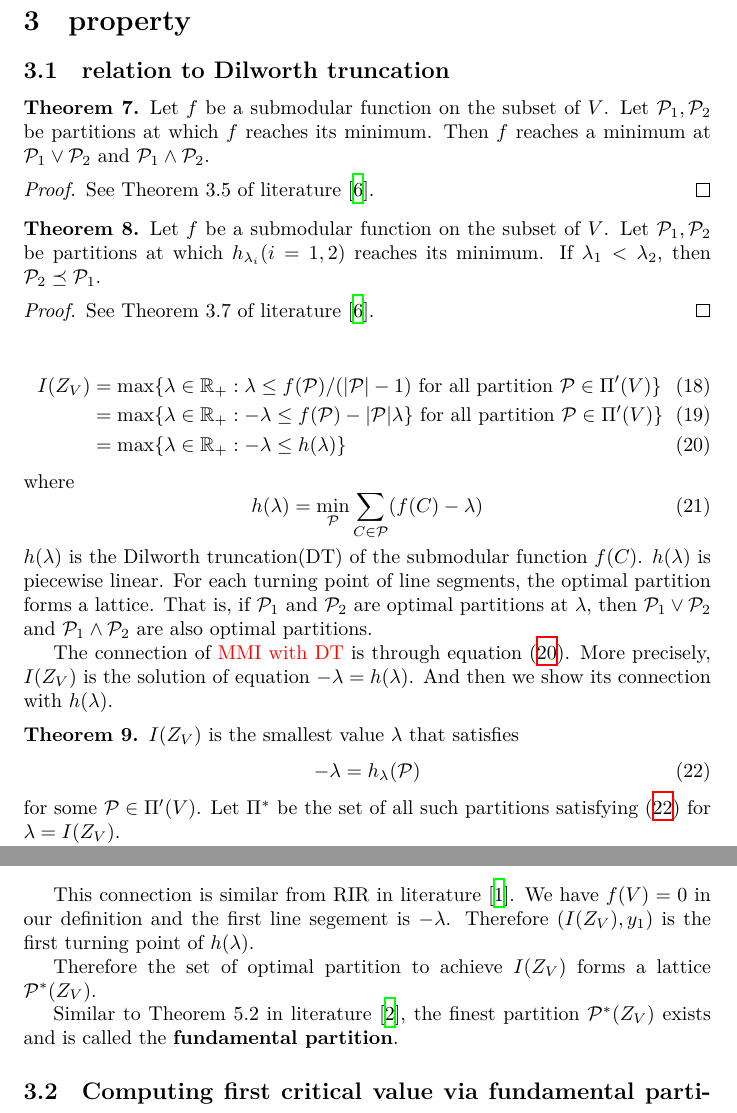
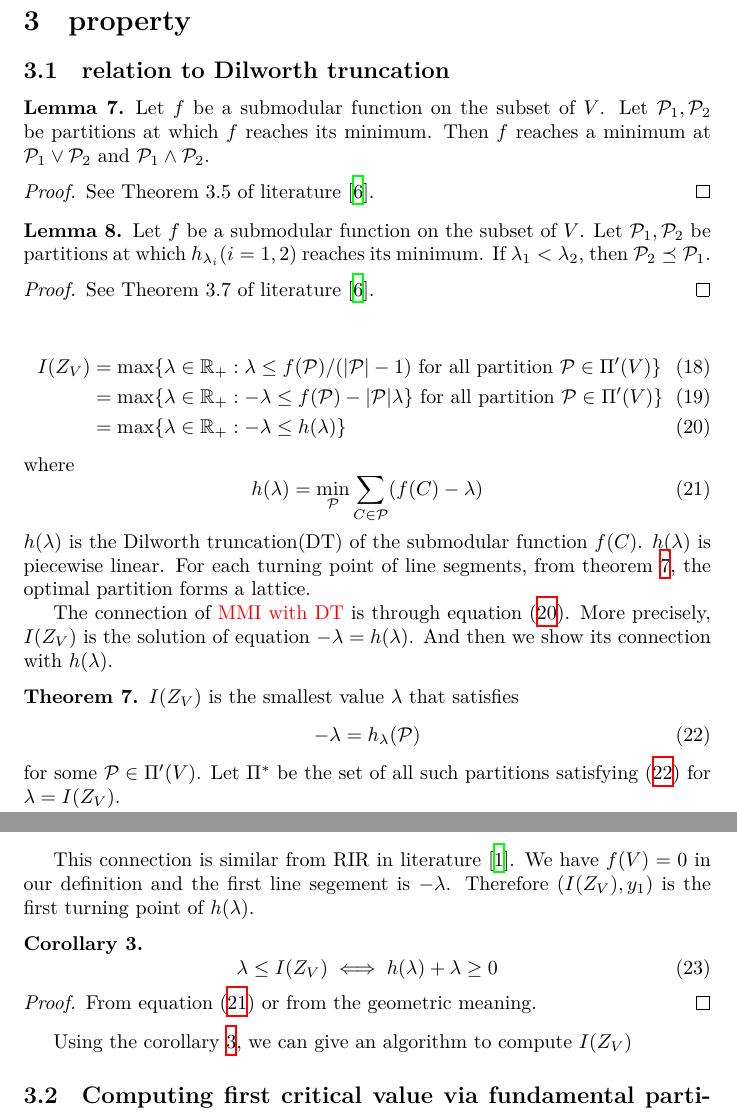
Before and after one commit to zhaofeng-shu33/info-clustering-research, a LaTeX document (clustering.tex, which reads lemma_dt.tex): two parts of pages 6 and 7 of 13, joined at a grey line, cut so that both start at the same text. Compiled offline with XeLaTeX.

Commit message:
relation with dt update

```diff
--- a/clustering.tex
+++ b/clustering.tex
@@ -211,7 +211,7 @@ and finest partitions coincide.
 
 \section{property}
 \subsection{relation to Dilworth truncation}
-\input{theorems.tex}
+\input{lemma_dt.tex}
 
 \begin{align}
 I(Z_V) &= \max\{ \lambda \in \R_+: \lambda \leq f(\P)/(\abs{\P} - 1) \text{ for all partition } \P \in \Pi'(V)\} \\
@@ -223,7 +223,10 @@ where
 h(\lambda) = \min_{\P} \sum_{C\in \P} (f(C)-\lambda)
 \end{equation}
 $h(\lambda)$ is the Dilworth truncation(DT) of the submodular function $f(C)$. $h(\lambda)$
-is piecewise linear. For each turning point of line segments, the optimal partition forms a lattice. That is, if $\P_1$ and $\P_2$ are optimal partitions at $\lambda$, then $\P_1\vee \P_2$ and $\P_1 \wedge \P_2$ are also optimal partitions.
+is piecewise linear. For each turning point of line segments,
+from theorem \ref{thm:lattice_structure},
+the optimal partition forms a lattice.
+
 
 The connection of \red{MMI with DT} is through equation \eqref{eq:Connection}. More precisely, $I(Z_V)$
 is the solution of equation $-\lambda = h(\lambda)$.
@@ -261,11 +264,16 @@ Let $\gamma = I(Z_V)$
 \end{proof}
 This connection is similar from RIR in literature \cite{ic}. We have $f(V)=0$ in our definition and the first line segement is $-\lambda$. Therefore
 $(I(Z_V),  y_1)$ is the first turning point of $h(\lambda)$.
+\begin{corollary}\label{cor:large}
+	\begin{equation}
+	\lambda \leq I(Z_V) \iff h(\lambda) + \lambda \geq 0
+	\end{equation}
+\end{corollary}
+\begin{proof}
+	From equation \eqref{eq:hLambda} or from the geometric meaning.
+\end{proof}
 
-Therefore the set of optimal partition to achieve $I(Z_V)$ forms a lattice $\P^*(Z_V)$.
-
-Similar to Theorem 5.2 in literature \cite{ska}, the finest partition $\P^*(Z_V)$ exists and is called the
-\textbf{fundamental partition}.
+Using the corollary \ref{cor:large}, we can give an algorithm to compute $I(Z_V)$
 
 
 \subsection{Computing first critical value via fundamental partitition}
--- a/theorems.tex
+++ b/lemma_dt.tex
@@ -1,15 +1,15 @@
-\begin{theorem}\label{thm:lattice_structure}
+\begin{lemma}\label{thm:lattice_structure}
 Let $f$ be a submodular function on the subset of $V$. Let $\P_1, \P_2$ be partitions
 at which $f$ reaches its minimum. Then $f$ reaches a minimum at $\P_1 \vee \P_2$ and $\P_1 \wedge \P_2$.
-\end{theorem}
+\end{lemma}
 \begin{proof}
 See Theorem 3.5 of literature \cite{psp}.
 \end{proof}
-\begin{theorem}\label{thm:hierarchical}
+\begin{lemma}\label{thm:hierarchical}
 Let $f$ be a submodular function on the subset of $V$. Let $\P_1, \P_2$ be partitions
 at which $h_{\lambda_i}(i=1,2)$ reaches its minimum.
 If $\lambda_1 < \lambda_2$, then $\P_2 \preceq \P_1$.
-\end{theorem}
+\end{lemma}
 \begin{proof}
 	See Theorem 3.7 of literature \cite{psp}.
 \end{proof}
```
Also changed, not shown: clustering.tex (2 more changed lines).
